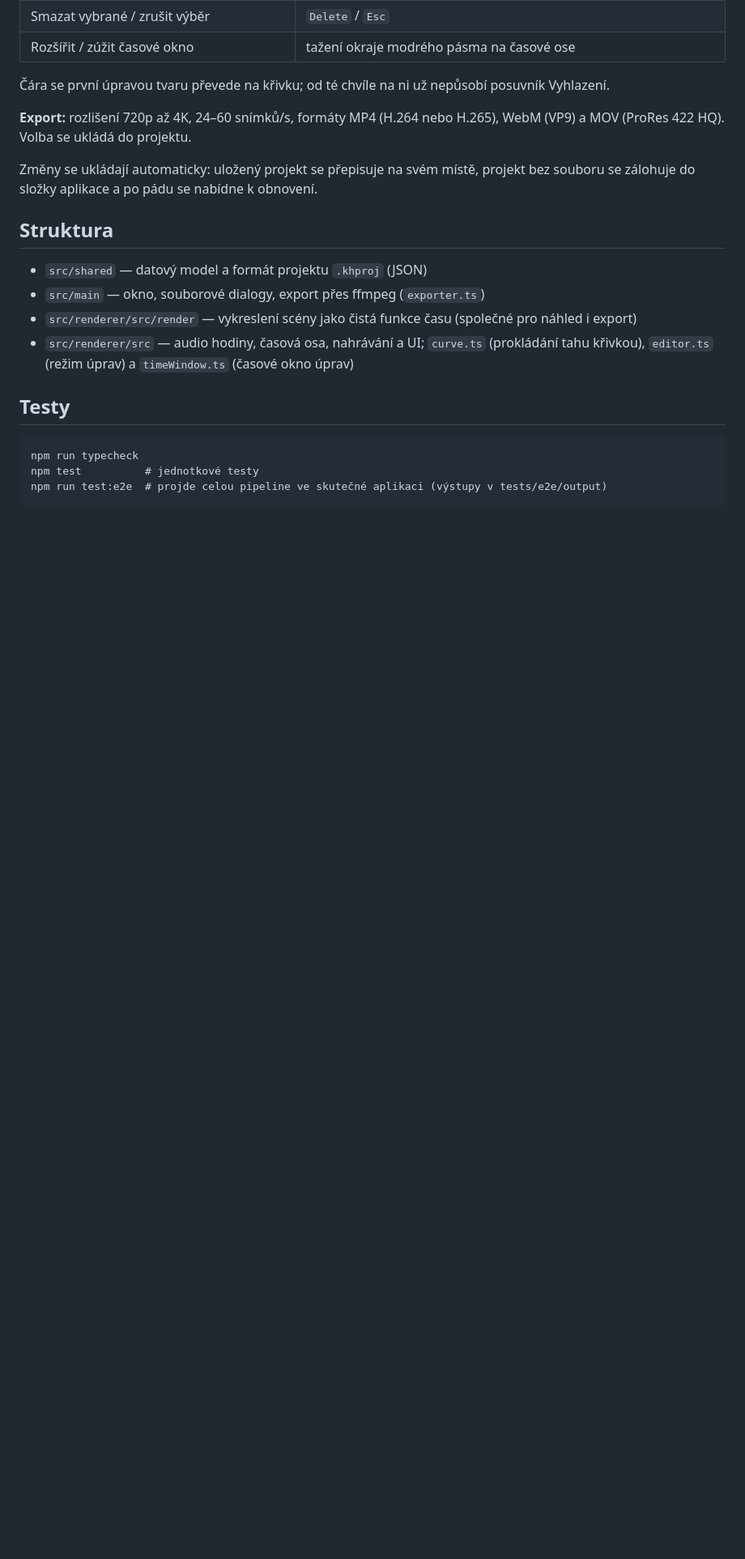
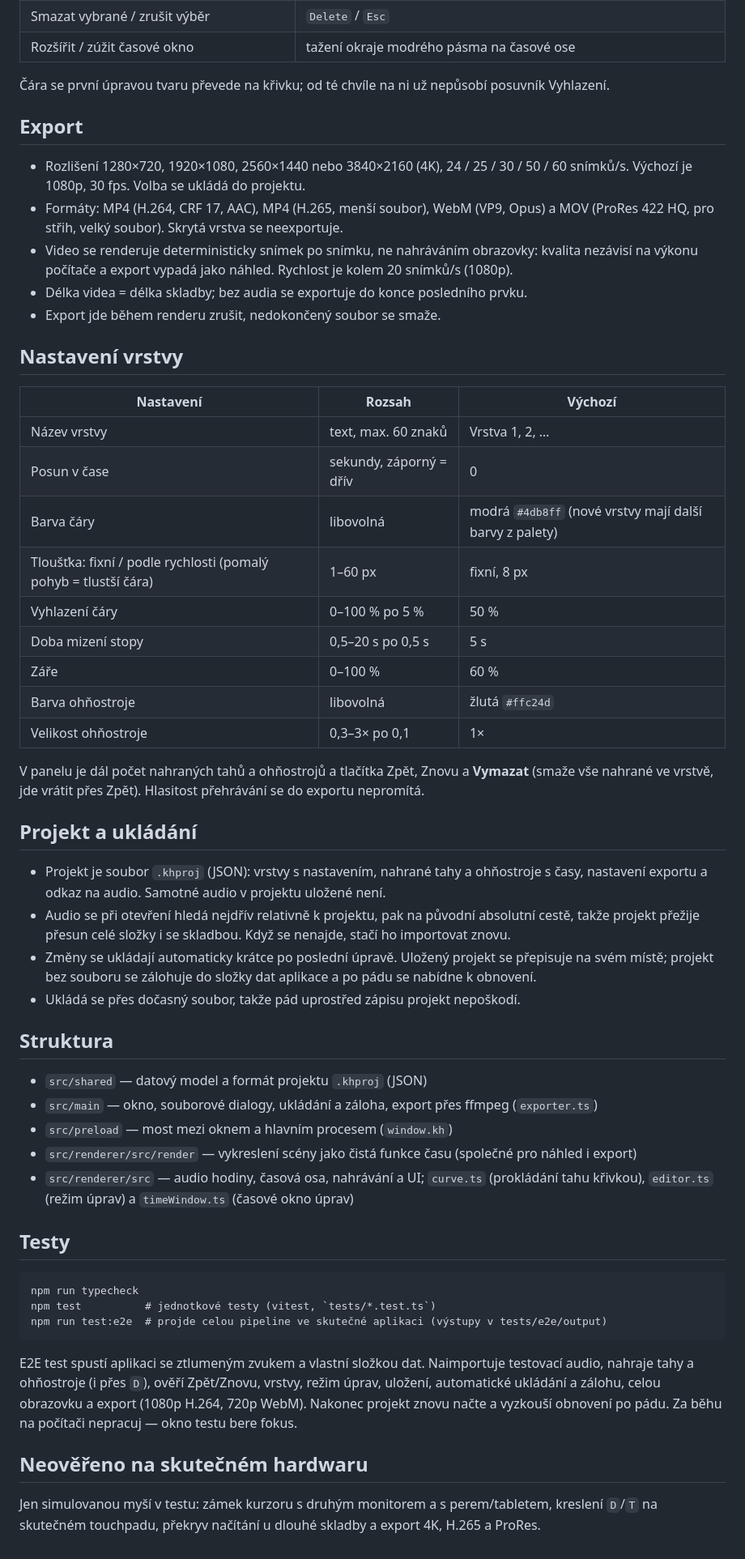
Before and after one commit to Polik9000/kresleni_hudby, a Markdown page: README.md, the part around one of its changes. Shown at 81% size. GitHub-like rendering; blank space fills up the shorter version.

Commit message:
Úkol 4: README po fázi 3 a úklid větví
Co-Authored-By: Claude Sonnet 5.5 <noreply@anthropic.com>
Claude-Session: https://claude.ai/code/session_01JsLgTbwhaztiw2e8Cv4Jt1

````diff
--- a/README.md
+++ b/README.md
@@ -65,16 +87,50 @@ Vybraná čára zůstává vybraná, i když z okna odjede — `Delete` a `Ctrl+
 
 Čára se první úpravou tvaru převede na křivku; od té chvíle na ni už nepůsobí posuvník Vyhlazení.
 
-**Export:** rozlišení 720p až 4K, 24–60 snímků/s, formáty MP4 (H.264 nebo H.265), WebM (VP9)
-a MOV (ProRes 422 HQ). Volba se ukládá do projektu.
+## Export
 
-Změny se ukládají automaticky: uložený projekt se přepisuje na svém místě, projekt bez souboru
-se zálohuje do složky aplikace a po pádu se nabídne k obnovení.
+- Rozlišení 1280×720, 1920×1080, 2560×1440 nebo 3840×2160 (4K), 24 / 25 / 30 / 50 / 60 snímků/s.
+  Výchozí je 1080p, 30 fps. Volba se ukládá do projektu.
+- Formáty: MP4 (H.264, CRF 17, AAC), MP4 (H.265, menší soubor), WebM (VP9, Opus) a MOV
+  (ProRes 422 HQ, pro střih, velký soubor). Skrytá vrstva se neexportuje.
+- Video se renderuje deterministicky snímek po snímku, ne nahráváním obrazovky: kvalita nezávisí
+  na výkonu počítače a export vypadá jako náhled. Rychlost je kolem 20 snímků/s (1080p).
+- Délka videa = délka skladby; bez audia se exportuje do konce posledního prvku.
+- Export jde během renderu zrušit, nedokončený soubor se smaže.
+
+## Nastavení vrstvy
+
+| Nastavení | Rozsah | Výchozí |
+| --- | --- | --- |
+| Název vrstvy | text, max. 60 znaků | Vrstva 1, 2, … |
+| Posun v čase | sekundy, záporný = dřív | 0 |
+| Barva čáry | libovolná | modrá `#4db8ff` (nové vrstvy mají další barvy z palety) |
+| Tloušťka: fixní / podle rychlosti (pomalý pohyb = tlustší čára) | 1–60 px | fixní, 8 px |
+| Vyhlazení čáry | 0–100 % po 5 % | 50 % |
+| Doba mizení stopy | 0,5–20 s po 0,5 s | 5 s |
+| Záře | 0–100 % | 60 % |
+| Barva ohňostroje | libovolná | žlutá `#ffc24d` |
+| Velikost ohňostroje | 0,3–3× po 0,1 | 1× |
+
+V panelu je dál počet nahraných tahů a ohňostrojů a tlačítka Zpět, Znovu a **Vymazat** (smaže vše
+nahrané ve vrstvě, jde vrátit přes Zpět). Hlasitost přehrávání se do exportu nepromítá.
+
+## Projekt a ukládání
+
+- Projekt je soubor `.khproj` (JSON): vrstvy s nastavením, nahrané tahy a ohňostroje s časy,
+  nastavení exportu a odkaz na audio. Samotné audio v projektu uložené není.
+- Audio se při otevření hledá nejdřív relativně k projektu, pak na původní absolutní cestě, takže
+  projekt přežije přesun celé složky i se skladbou. Když se nenajde, stačí ho importovat znovu.
+- Změny se ukládají automaticky krátce po poslední úpravě. Uložený projekt se přepisuje na svém
+  místě; projekt bez souboru se zálohuje do složky dat aplikace a po pádu se nabídne k obnovení.
+- Ukládá se přes dočasný soubor, takže pád uprostřed zápisu projekt nepoškodí.
+
 
 ## Struktura
 
 - `src/shared` — datový model a formát projektu `.khproj` (JSON)
-- `src/main` — okno, souborové dialogy, export přes ffmpeg (`exporter.ts`)
+- `src/main` — okno, souborové dialogy, ukládání a záloha, export přes ffmpeg (`exporter.ts`)
+- `src/preload` — most mezi oknem a hlavním procesem (`window.kh`)
 - `src/renderer/src/render` — vykreslení scény jako čistá funkce času (společné pro náhled i export)
 - `src/renderer/src` — audio hodiny, časová osa, nahrávání a UI; `curve.ts` (prokládání tahu
   křivkou), `editor.ts` (režim úprav) a `timeWindow.ts` (časové okno úprav)
@@ -83,6 +139,16 @@ se zálohuje do složky aplikace a po pádu se nabídne k obnovení.
 
 ```
 npm run typecheck
-npm test          # jednotkové testy
+npm test          # jednotkové testy (vitest, `tests/*.test.ts`)
 npm run test:e2e  # projde celou pipeline ve skutečné aplikaci (výstupy v tests/e2e/output)
 ```
+
+E2E test spustí aplikaci se ztlumeným zvukem a vlastní složkou dat. Naimportuje testovací audio,
+nahraje tahy a ohňostroje (i přes `D`), ověří Zpět/Znovu, vrstvy, režim úprav, uložení, automatické
+ukládání a zálohu, celou obrazovku a export (1080p H.264, 720p WebM). Nakonec projekt znovu načte
+a vyzkouší obnovení po pádu. Za běhu na počítači nepracuj — okno testu bere fokus.
+
+## Neověřeno na skutečném hardwaru
+
+Jen simulovanou myší v testu: zámek kurzoru s druhým monitorem a s perem/tabletem, kreslení `D`/`T`
+na skutečném touchpadu, překryv načítání u dlouhé skladby a export 4K, H.265 a ProRes.
````
Also changed, not shown: other parts of README.md (+24 -2 lines), TODO.md (+7 -1 lines), vizualizace_hudby_koncept_v3.md (+4 -2 lines).
